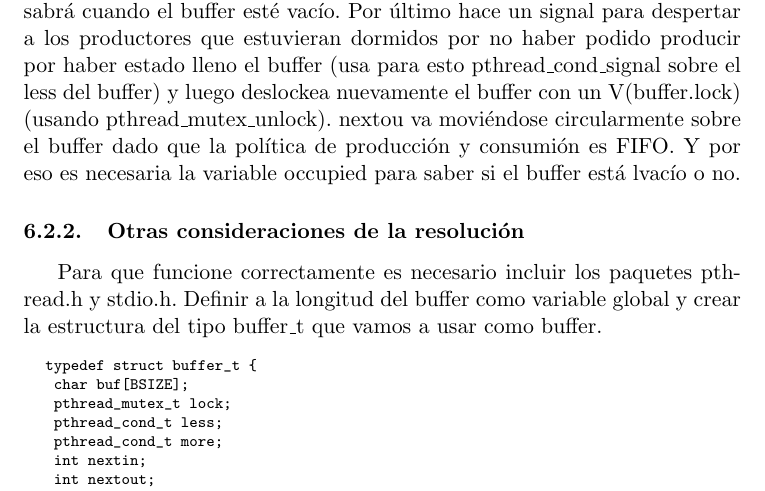
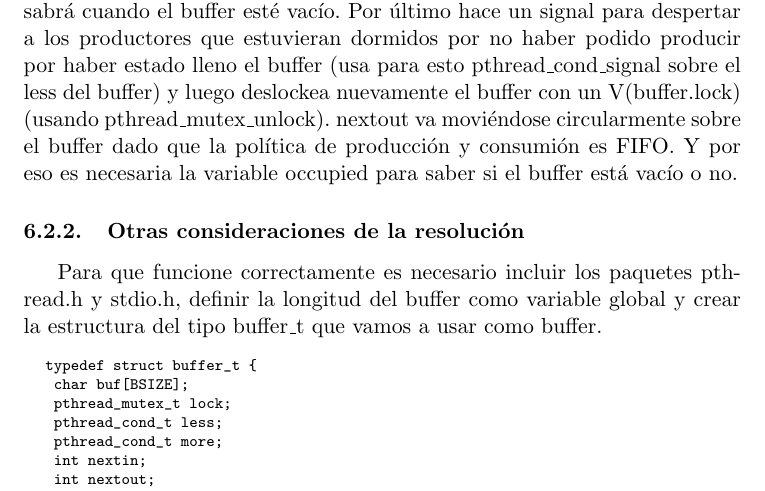
Before and after one commit to diega/tp-sistemas-operativos, a LaTeX document (src/tex/tp.tex, which reads src/tex/ipcsincro.tex): part of page 15 of 27, cut so that both start at the same text. Compiled offline with pdfLaTeX.

Commit message:
solo 2 pequeños errores "ortográficos"
git-svn-id: http://www.locolandia.com.ar/svn/tp-sistemas-operativos/trunk@55 27df4b56-31a2-465d-b204-98f02cb8f8aa

```diff
--- a/src/tex/ipcsincro.tex
+++ b/src/tex/ipcsincro.tex
@@ -27,10 +27,10 @@ Produce recibe el buffer y el caracter a escribir en el buffer. Con esos datos p
 Consumer crea una variable para almacenar el caracter a leer del buffer, indica que va a consumir caracteres para el proceso del que obtiene el id (con getpid). Y pasa a pedir, dentro de un ciclo, a consume que consuma del buffer que le pasa. Consume le va devolviendo caracter a caracter lo consumido y mientras este no sea el final sigue leyendo.
 
 \paragraph{consume}
-Consume recibe el buffer y devuelve el caracter que se consumi'o del buffer. Ya teniendo el buffer trata de cerrarlo haciendo un P() del sem'aforo del buffer (con pthread\_mutex\_lock) , si no estaba lockeado de antes, etonces podr'a consumir. Sino tendr'a que esperar. El paso siguiente es ver si hay datos para consumir en el buffer para lo que usa un ciclo en que se fija si es el buffer esta vac'io (b.occupied == 0) y si lo est'a se quedara en espera de que alg'un productor lo llene. Esto lo hace usando el pthread\_mutex\_lock. Por el contrario, si puede consumir lo indica imprimiendo "Consume" y pasa a consumirlo. Para esto primero lo lee de la posici'on nextout, la cual luego la apunta a la siguiente posici'on a consumir. A continuaci'on decrementa la cantidad de posiciones ocupadas del buffer (decrementando occupied) y se fija que no pase a valer menos de cero, lo cual lo comprueba haciendo el m'odulo de la misma con la longitud del mismo(BSIZE). Con esto 'ultimo sabr'a cuando el buffer est'e vac'io. Por 'ultimo hace un signal para despertar a los productores que estuvieran dormidos por no haber podido producir por haber estado lleno el buffer (usa para esto pthread\_cond\_signal sobre el less del buffer) y luego deslockea nuevamente el buffer con un V(buffer.lock) (usando pthread\_mutex\_unlock). nextou va movi'endose circularmente sobre el buffer dado que la pol'itica de producci'on y consumi'on es FIFO. Y por eso es necesaria la variable occupied para saber si el buffer est'a lvac'io o no.
+Consume recibe el buffer y devuelve el caracter que se consumi'o del buffer. Ya teniendo el buffer trata de cerrarlo haciendo un P() del sem'aforo del buffer (con pthread\_mutex\_lock) , si no estaba lockeado de antes, etonces podr'a consumir. Sino tendr'a que esperar. El paso siguiente es ver si hay datos para consumir en el buffer para lo que usa un ciclo en que se fija si es el buffer esta vac'io (b.occupied == 0) y si lo est'a se quedara en espera de que alg'un productor lo llene. Esto lo hace usando el pthread\_mutex\_lock. Por el contrario, si puede consumir lo indica imprimiendo "Consume" y pasa a consumirlo. Para esto primero lo lee de la posici'on nextout, la cual luego la apunta a la siguiente posici'on a consumir. A continuaci'on decrementa la cantidad de posiciones ocupadas del buffer (decrementando occupied) y se fija que no pase a valer menos de cero, lo cual lo comprueba haciendo el m'odulo de la misma con la longitud del mismo(BSIZE). Con esto 'ultimo sabr'a cuando el buffer est'e vac'io. Por 'ultimo hace un signal para despertar a los productores que estuvieran dormidos por no haber podido producir por haber estado lleno el buffer (usa para esto pthread\_cond\_signal sobre el less del buffer) y luego deslockea nuevamente el buffer con un V(buffer.lock) (usando pthread\_mutex\_unlock). nextout va movi'endose circularmente sobre el buffer dado que la pol'itica de producci'on y consumi'on es FIFO. Y por eso es necesaria la variable occupied para saber si el buffer est'a vac'io o no.
 
 \subsubsection{Otras consideraciones de la resoluci'on}
-Para que funcione correctamente es necesario incluir los paquetes pthread.h y stdio.h. Definir a la longitud del buffer como variable global y crear la estructura del tipo buffer\_t que vamos a usar como buffer.
+Para que funcione correctamente es necesario incluir los paquetes pthread.h y stdio.h, definir la longitud del buffer como variable global y crear la estructura del tipo buffer\_t que vamos a usar como buffer.
 \begin{mylisting}
 \begin{verbatim}
 typedef struct buffer_t {
```
